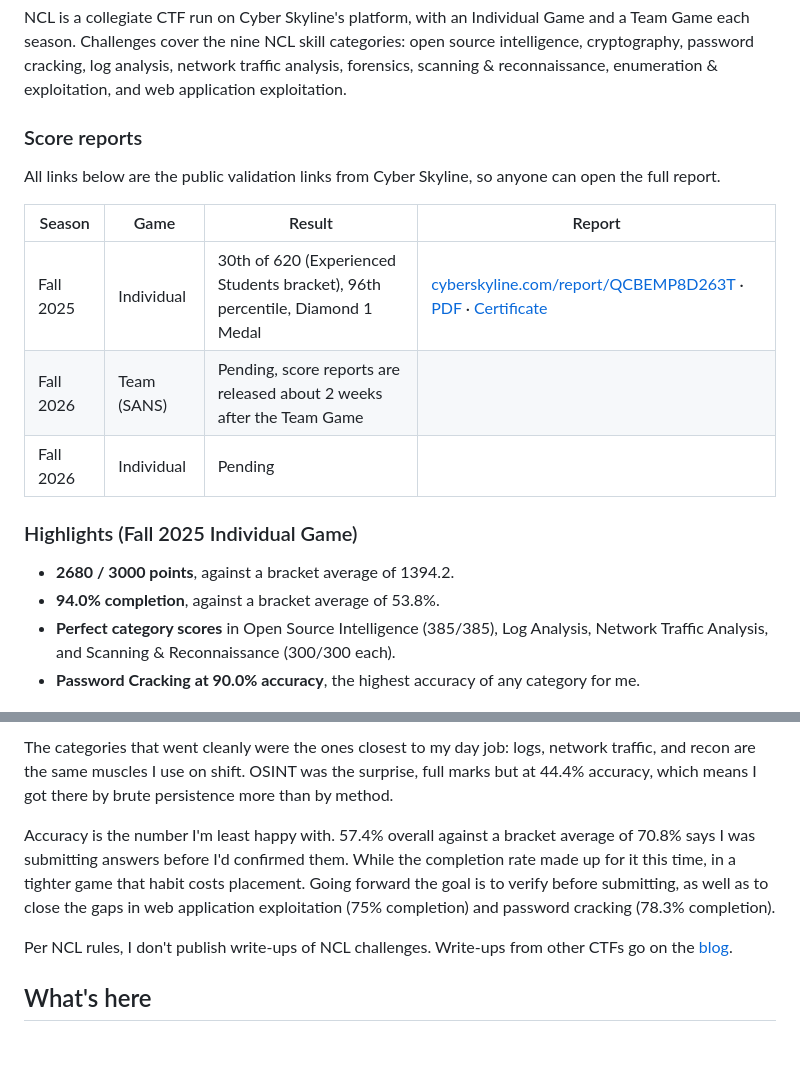
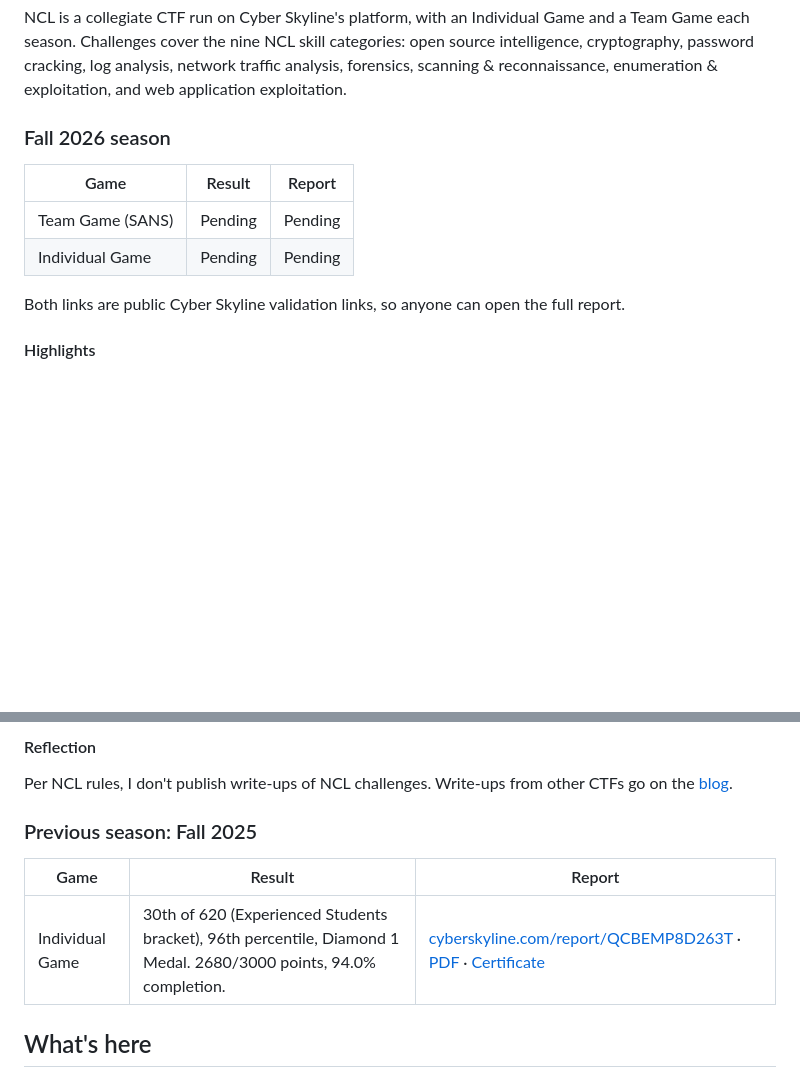
Before and after one commit to brycemaxheimer/cybersecurity-portfolio, a Markdown page: README.md, 2 parts joined by grey strips. Drawn GitHub-style; blank space fills up the shorter version.

Commit message:
README: center NCL section on Fall 2026, move Fall 2025 to previous season
Co-Authored-By: Claude Opus 5.5 <noreply@anthropic.com>
Claude-Session: https://claude.ai/code/session_016sXLQgRSAXD9xU9fsCxnHY

```diff
--- a/README.md
+++ b/README.md
@@ -13,20 +13,16 @@ The Marine Corps is where it started. I went in as a Cyber Warfare Operator and
 
 NCL is a collegiate CTF run on Cyber Skyline's platform, with an Individual Game and a Team Game each season. Challenges cover the nine NCL skill categories: open source intelligence, cryptography, password cracking, log analysis, network traffic analysis, forensics, scanning & reconnaissance, enumeration & exploitation, and web application exploitation.
 
-### Score reports
+### Fall 2026 season
 
-All links below are the public validation links from Cyber Skyline, so anyone can open the full report.
+<!-- TODO(Bryce): fill in once the Fall 2026 score reports are released (about 2 weeks after the Team Game). -->
 
-| Season | Game | Result | Report |
-|---|---|---|---|
-| Fall 2025 | Individual | 30th of 620 (Experienced Students bracket), 96th percentile, Diamond 1 Medal | [cyberskyline.com/report/QCBEMP8D263T](https://cyberskyline.com/report/QCBEMP8D263T) &middot; [PDF](Cyber%20Skyline/Bryce%20Maxheimer%20-%20Cyber%20Skyline%20Report.pdf) &middot; [Certificate](Cyber%20Skyline/Bryce%20Maxheimer%20-%20Cyber%20Skyline%20Certificate.pdf) |
-| Fall 2026 | Team (SANS) | <!-- TODO --> Pending, score reports are released about 2 weeks after the Team Game | <!-- TODO: public share link --> |
-| Fall 2026 | Individual | <!-- TODO --> Pending | <!-- TODO: public share link --> |
+| Game | Result | Report |
+|---|---|---|
+| Team Game (SANS) | <!-- TODO: rank / bracket / percentile --> Pending | <!-- TODO: public share link --> Pending |
+| Individual Game | <!-- TODO: rank / bracket / percentile --> Pending | <!-- TODO: public share link --> Pending |
 
-### Highlights (Fall 2025 Individual Game)
+Both links are public Cyber Skyline validation links, so anyone can open the full report.
 
-- **2680 / 3000 points**, against a bracket average of 1394.2.
-- **94.0% completion**, against a bracket average of 53.8%.
-- **Perfect category scores** in Open Source Intelligence (385/385), Log Analysis, Network Traffic Analysis, and Scanning & Reconnaissance (300/300 each).
-- **Password Cracking at 90.0% accuracy**, the highest accuracy of any category for me.
+#### Highlights
 
@@ -34,10 +30,15 @@ All links below are the public validation links from Cyber Skyline, so anyone ca
 
-<!-- TODO(Bryce): personalize this, and add your Team Game experience once the report is out. -->
-The categories that went cleanly were the ones closest to my day job: logs, network traffic, and recon are the same muscles I use on shift. OSINT was the surprise, full marks but at 44.4% accuracy, which means I got there by brute persistence more than by method.
+#### Reflection
 
-Accuracy is the number I'm least happy with. 57.4% overall against a bracket average of 70.8% says I was submitting answers before I'd confirmed them. While the completion rate made up for it this time, in a tighter game that habit costs placement. Going forward the goal is to verify before submitting, as well as to close the gaps in web application exploitation (75% completion) and password cracking (78.3% completion).
+<!-- TODO(Bryce): your Fall 2026 reflection. Individual vs. Team Game, what went well, what you'd change, and what changed since Fall 2025. -->
 
 Per NCL rules, I don't publish write-ups of NCL challenges. Write-ups from other CTFs go on the [blog](https://brycemaxheimer.com/blog/).
+
+### Previous season: Fall 2025
+
+| Game | Result | Report |
+|---|---|---|
+| Individual Game | 30th of 620 (Experienced Students bracket), 96th percentile, Diamond 1 Medal. 2680/3000 points, 94.0% completion. | [cyberskyline.com/report/QCBEMP8D263T](https://cyberskyline.com/report/QCBEMP8D263T) &middot; [PDF](Cyber%20Skyline/Bryce%20Maxheimer%20-%20Cyber%20Skyline%20Report.pdf) &middot; [Certificate](Cyber%20Skyline/Bryce%20Maxheimer%20-%20Cyber%20Skyline%20Certificate.pdf) |
 
 ## What's here
 
```
Also changed, not shown: other parts of README.md (+1 -1 lines).
